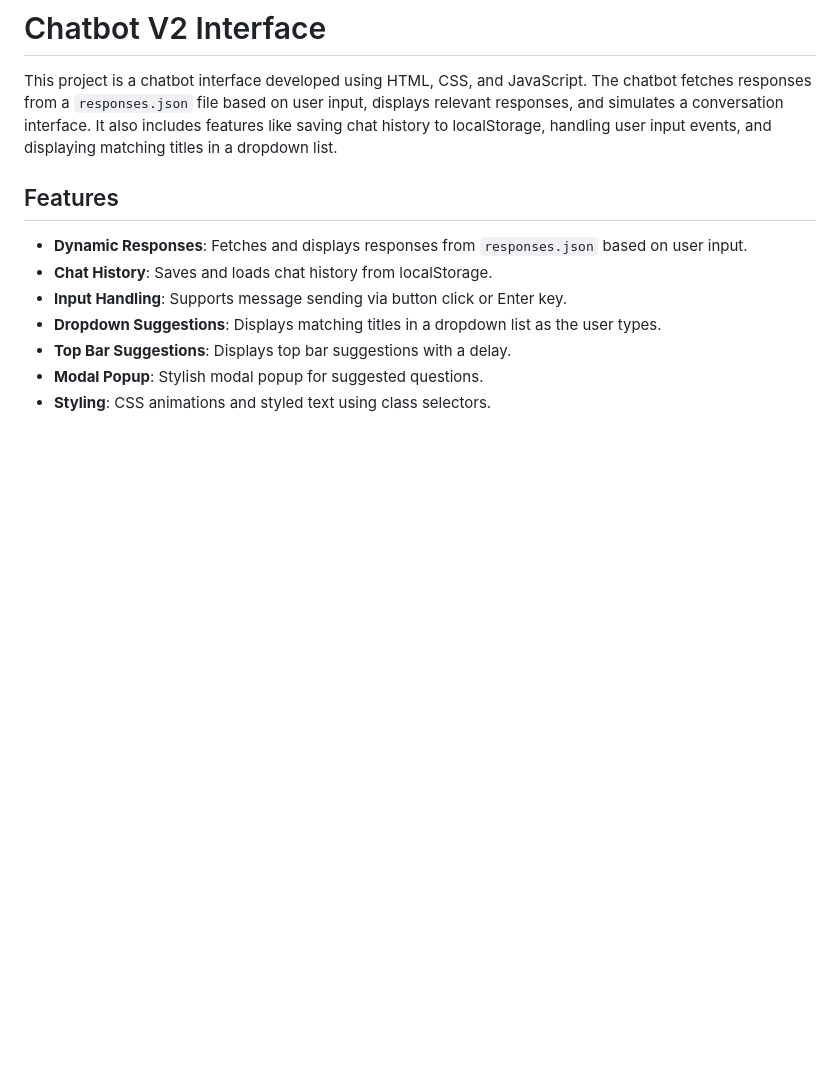
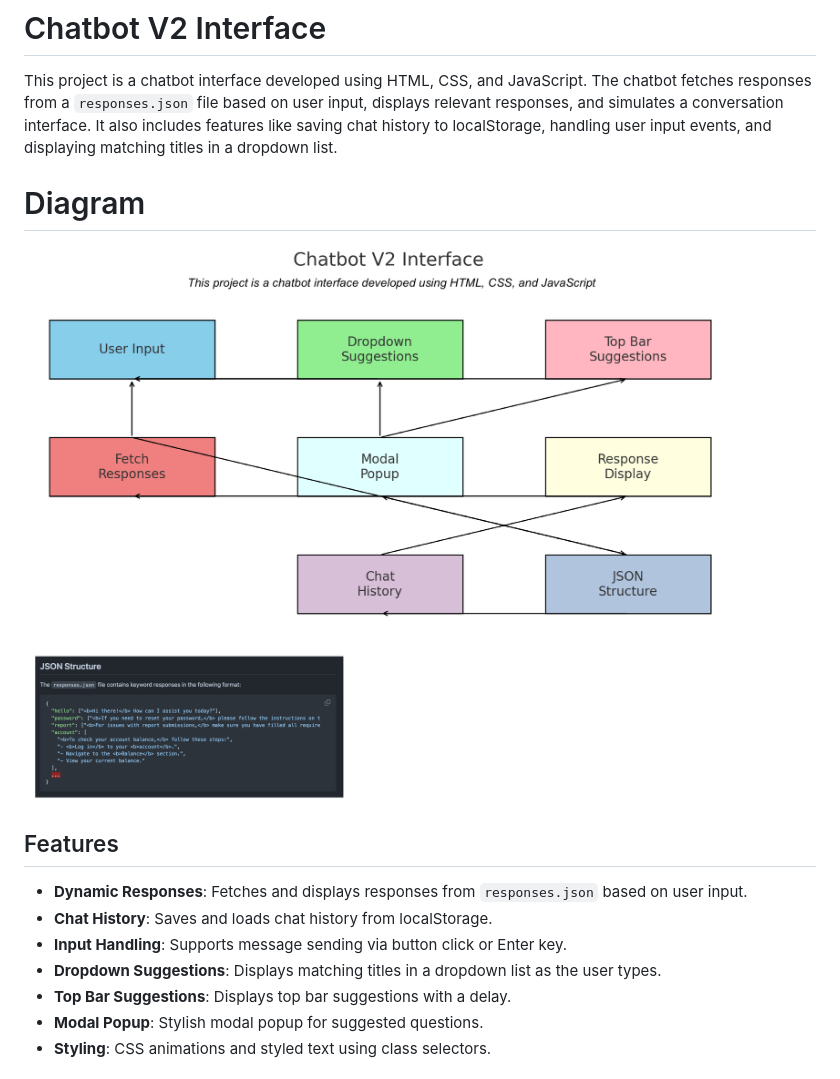
Before and after one commit to mjafory/chatbotV2, a Markdown page: readme.md, the part around the change. Drawn GitHub-style; pictures changed too: digram.png (added); blank space fills up the shorter version.

Commit message:
Added Digram

```diff
--- a/readme.md
+++ b/readme.md
@@ -1,6 +1,10 @@
 # Chatbot V2 Interface
 
 This project is a chatbot interface developed using HTML, CSS, and JavaScript. The chatbot fetches responses from a `responses.json` file based on user input, displays relevant responses, and simulates a conversation interface. It also includes features like saving chat history to localStorage, handling user input events, and displaying matching titles in a dropdown list.
+
+# Diagram
+
+ <img src="digram.png" alt="Demo" width="" height="">
 
 ## Features
 
```
Also changed, not shown: 1 other file.
